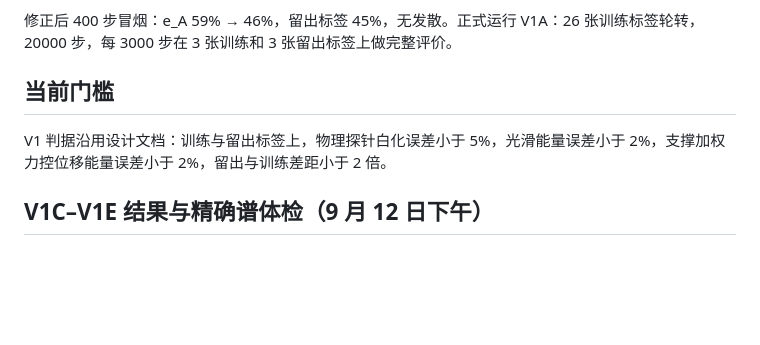
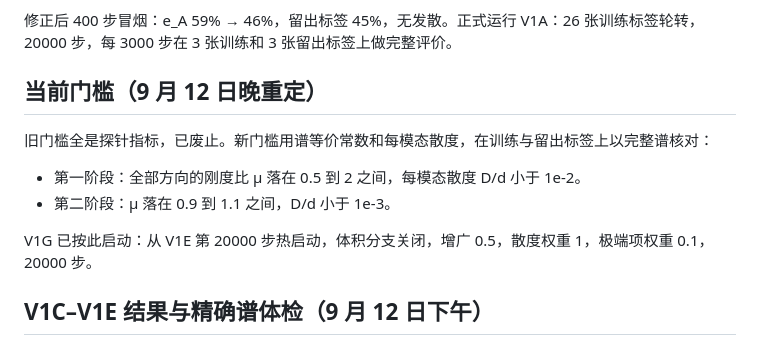
Before and after one commit to fanzhirui1004-source/curly-octo-goggles, a Markdown page: docs/SUPERELEMENT_PROGRESS_20260912.md, the part around the change. GitHub-like rendering; blank space fills up the shorter version.

Commit message:
Progress notes: spectral acceptance criteria, V1G launched
Co-Authored-By: Claude Fable 5.1 <noreply@anthropic.com>
Claude-Session: https://claude.ai/code/session_0114mFUC9kQKF8s1RT519QXM

```diff
--- a/docs/SUPERELEMENT_PROGRESS_20260912.md
+++ b/docs/SUPERELEMENT_PROGRESS_20260912.md
@@ -40,9 +40,14 @@ V0G 终点的力控指标：光滑方向逆响应能量误差 4.3%，局部方
 
 修正后 400 步冒烟：e_A 59% → 46%，留出标签 45%，无发散。正式运行 V1A：26 张训练标签轮转，20000 步，每 3000 步在 3 张训练和 3 张留出标签上做完整评价。
 
-## 当前门槛
+## 当前门槛（9 月 12 日晚重定）
 
-V1 判据沿用设计文档：训练与留出标签上，物理探针白化误差小于 5%，光滑能量误差小于 2%，支撑加权力控位移能量误差小于 2%，留出与训练差距小于 2 倍。
+旧门槛全是探针指标，已废止。新门槛用谱等价常数和每模态散度，在训练与留出标签上以完整谱核对：
+
+- 第一阶段：全部方向的刚度比 μ 落在 0.5 到 2 之间，每模态散度 D/d 小于 1e-2。
+- 第二阶段：μ 落在 0.9 到 1.1 之间，D/d 小于 1e-3。
+
+V1G 已按此启动：从 V1E 第 20000 步热启动，体积分支关闭，增广 0.5，散度权重 1，极端项权重 0.1，20000 步。
 
 ## V1C–V1E 结果与精确谱体检（9 月 12 日下午）
 
```
